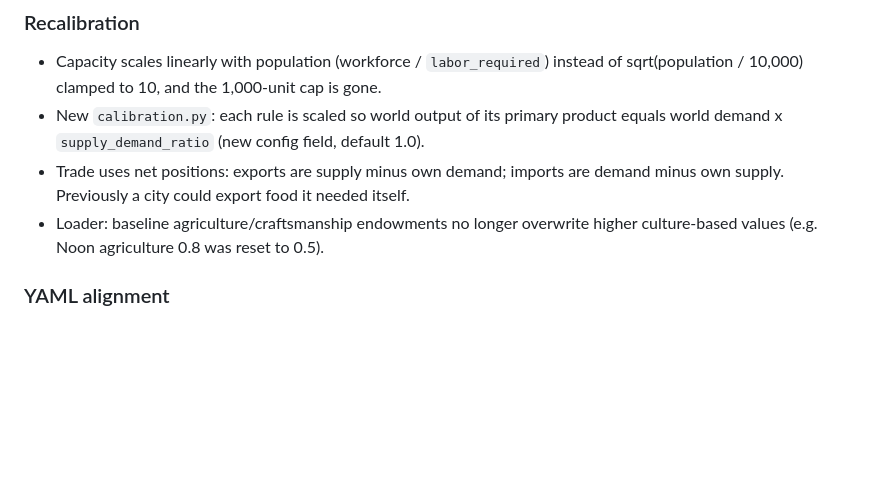
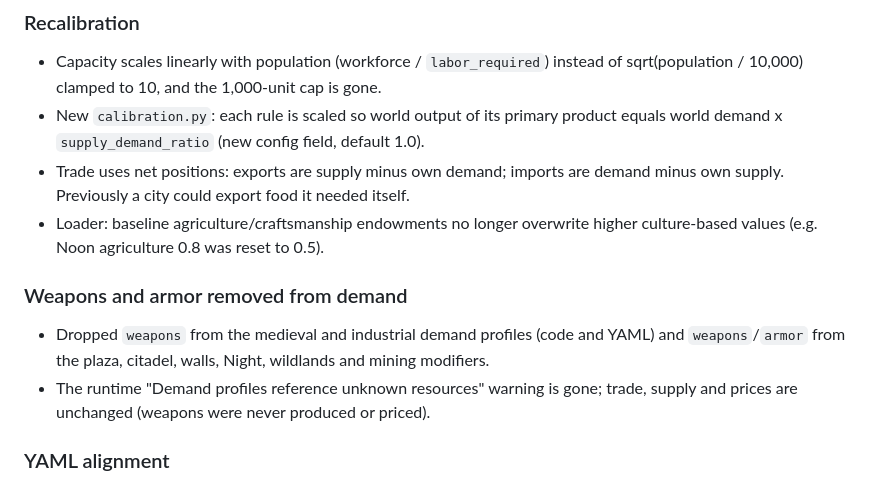
Before and after one commit to Rhovasti/eno-enonomics, a Markdown page: STATUS.md, the part around the change. Drawn GitHub-style; blank space fills up the shorter version.

```diff
--- a/STATUS.md
+++ b/STATUS.md
@@ -43,6 +43,12 @@ dropped trade to 0, and production has since been recalibrated against demand (s
   own supply. Previously a city could export food it needed itself.
 - Loader: baseline agriculture/craftsmanship endowments no longer overwrite higher
   culture-based values (e.g. Noon agriculture 0.8 was reset to 0.5).
+
+### Weapons and armor removed from demand
+- Dropped `weapons` from the medieval and industrial demand profiles (code and YAML) and
+  `weapons`/`armor` from the plaza, citadel, walls, Night, wildlands and mining modifiers.
+- The runtime "Demand profiles reference unknown resources" warning is gone; trade,
+  supply and prices are unchanged (weapons were never produced or priced).
 
 ### YAML alignment
 - `config/econ.yaml` and the built-in defaults now define the same resources, rules,
```
Also changed, not shown: README.md (+8 -6 lines).
